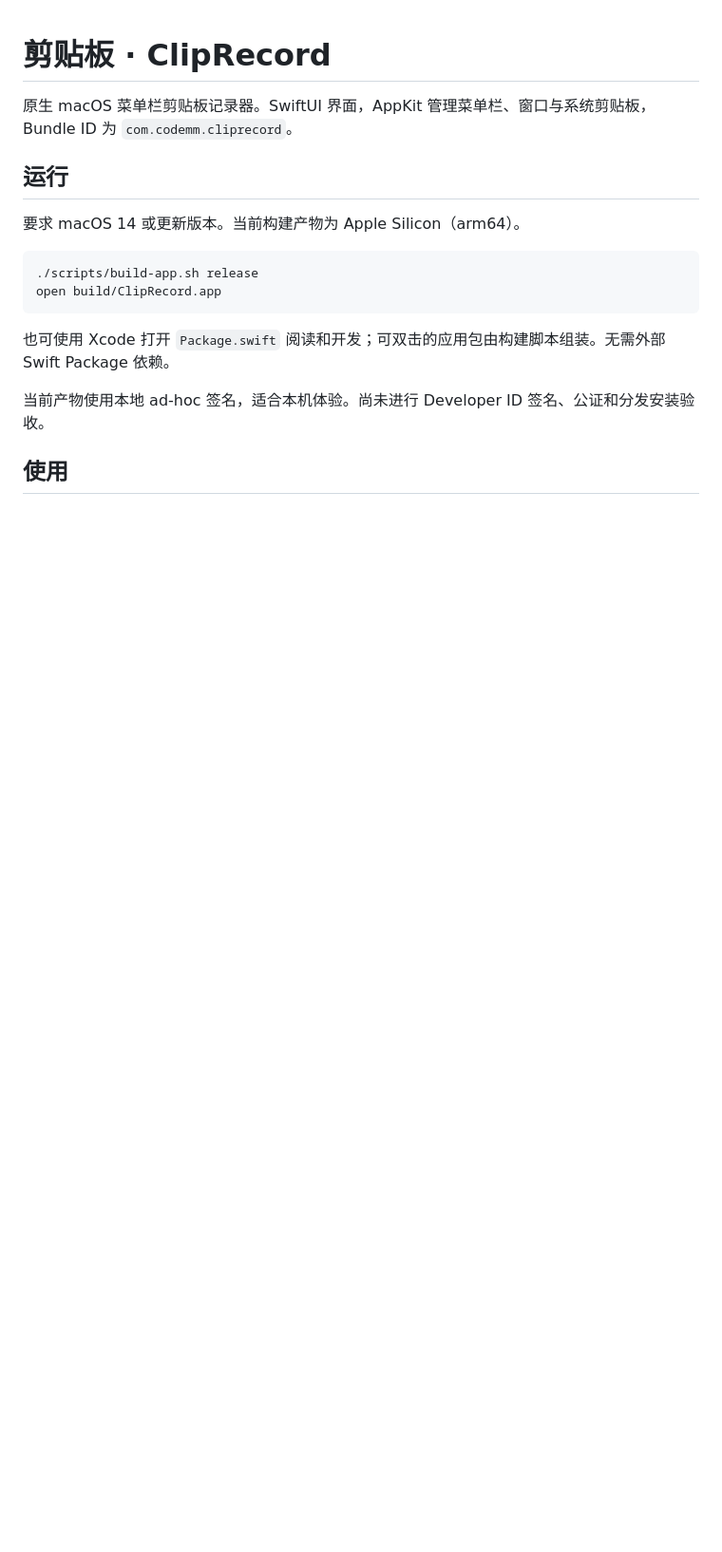
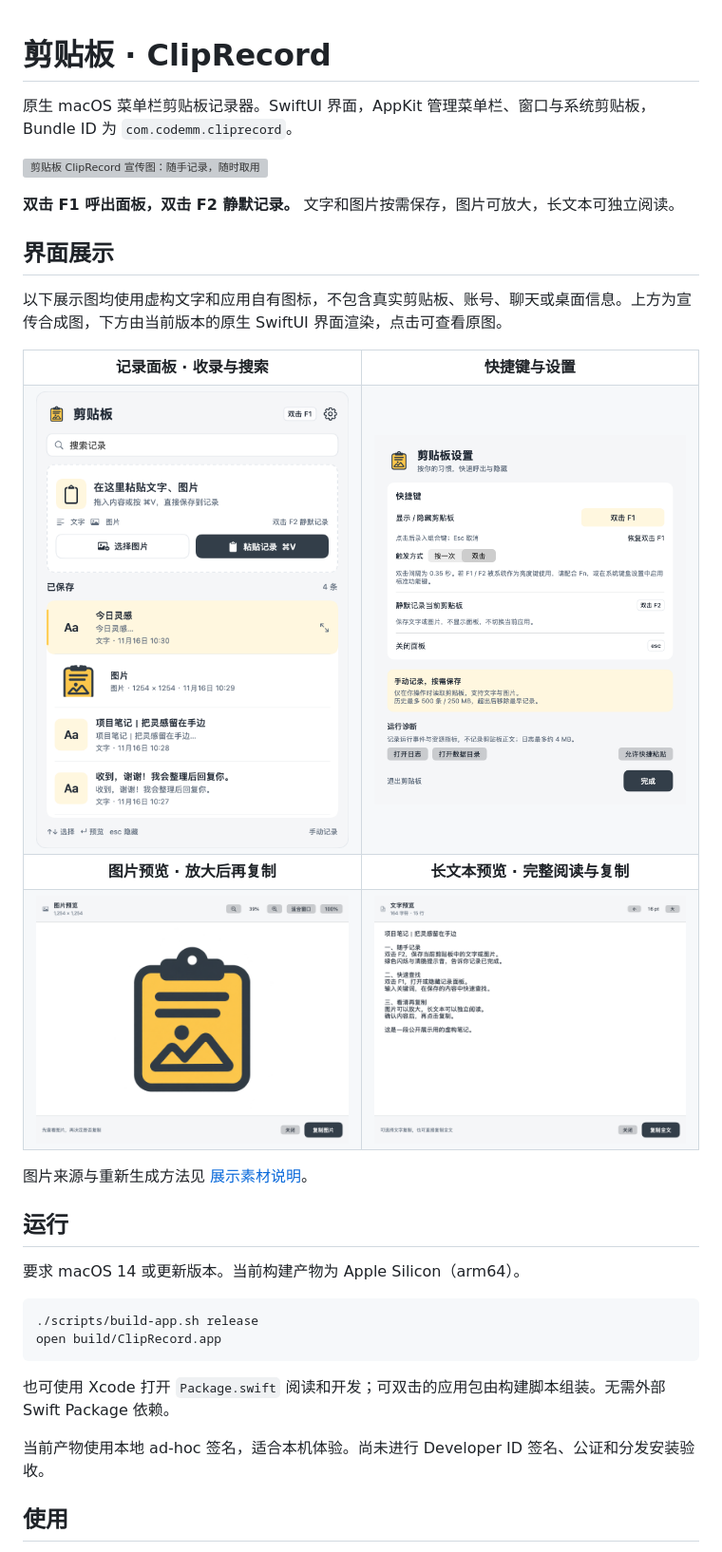
Before and after one commit to code-mm/macos-app-clip, a Markdown page: README.md, the part around the change. Shown at 95% size. GitHub-like rendering; pictures changed too: docs/media/image-preview.png (added), docs/media/main-panel.png (added), docs/media/settings.png (added); blank space fills up the shorter version; grey boxes are pictures that could not be loaded.

Commit message:
docs: 添加隐私安全的应用展示图与宣传封面
使用虚构内容展示记录面板、图片预览、长文本与设置；附带原生界面导出脚本并去除图片附加元数据。

```diff
--- a/README.md
+++ b/README.md
@@ -1,6 +1,35 @@
 # 剪贴板 · ClipRecord
 
 原生 macOS 菜单栏剪贴板记录器。SwiftUI 界面，AppKit 管理菜单栏、窗口与系统剪贴板，Bundle ID 为 `com.codemm.cliprecord`。
+
+![剪贴板 ClipRecord 宣传图：随手记录，随时取用](docs/media/promo-cover.png)
+
+**双击 F1 呼出面板，双击 F2 静默记录。** 文字和图片按需保存，图片可放大，长文本可独立阅读。
+
+## 界面展示
+
+以下展示图均使用虚构文字和应用自有图标，不包含真实剪贴板、账号、聊天或桌面信息。上方为宣传合成图，下方由当前版本的原生 SwiftUI 界面渲染，点击可查看原图。
+
+<table>
+  <tr>
+    <th>记录面板 · 收录与搜索</th>
+    <th>快捷键与设置</th>
+  </tr>
+  <tr>
+    <td width="50%" align="center"><a href="docs/media/main-panel.png"><img src="docs/media/main-panel.png" width="420" alt="虚构记录的主面板，展示文字、图片、搜索与粘贴记录入口"></a></td>
+    <td width="50%" align="center"><a href="docs/media/settings.png"><img src="docs/media/settings.png" width="420" alt="快捷键设置，双击 F1 显示隐藏，双击 F2 静默记录"></a></td>
+  </tr>
+  <tr>
+    <th>图片预览 · 放大后再复制</th>
+    <th>长文本预览 · 完整阅读与复制</th>
+  </tr>
+  <tr>
+    <td align="center"><a href="docs/media/image-preview.png"><img src="docs/media/image-preview.png" width="420" alt="应用自有图标的图片预览，支持缩放与复制图片"></a></td>
+    <td align="center"><a href="docs/media/text-preview.png"><img src="docs/media/text-preview.png" width="420" alt="虚构项目笔记的长文本预览，支持字号调整与复制全文"></a></td>
+  </tr>
+</table>
+
+图片来源与重新生成方法见 [展示素材说明](docs/media/README.md)。
 
 ## 运行
 
```
Also changed, not shown: docs/media/README.md (added, +31 -0 lines), 3 other files.
